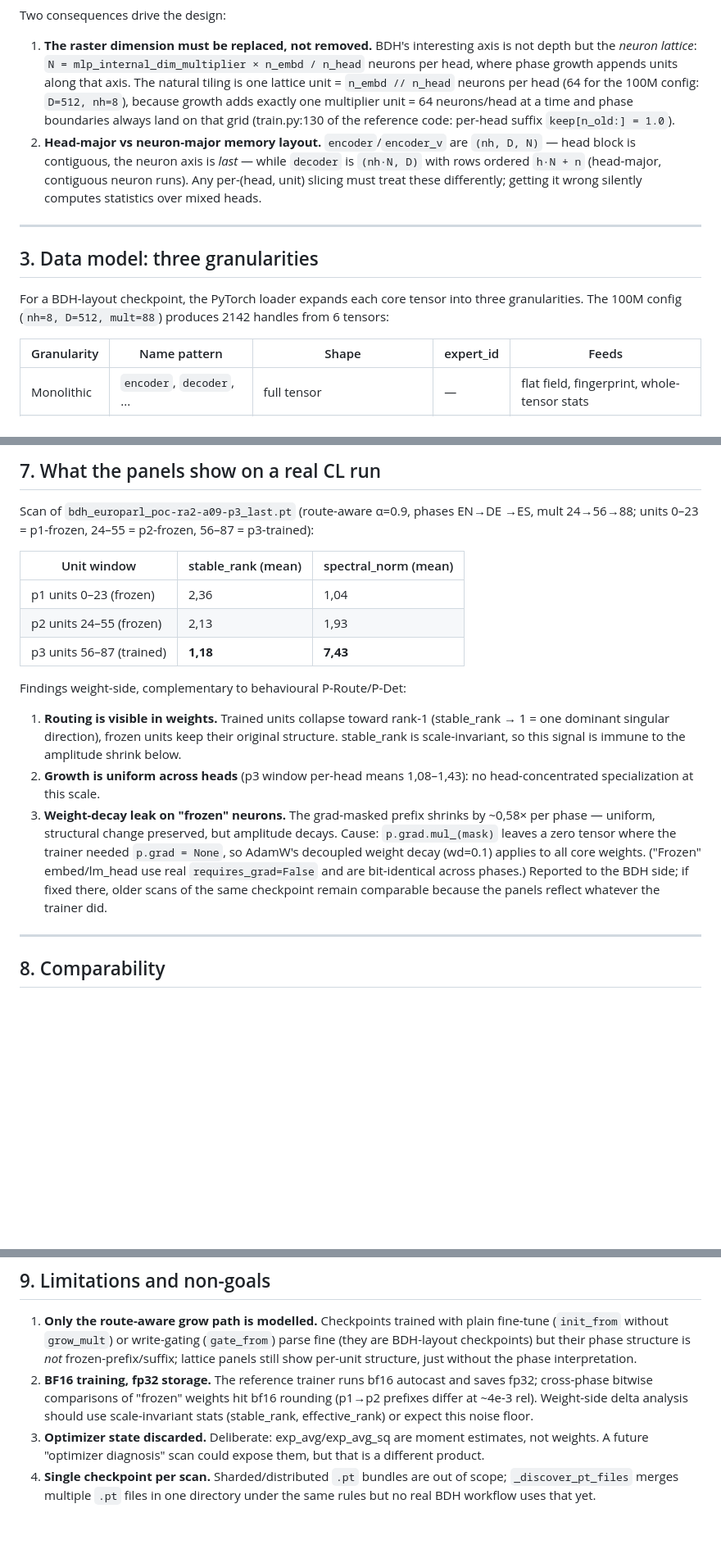
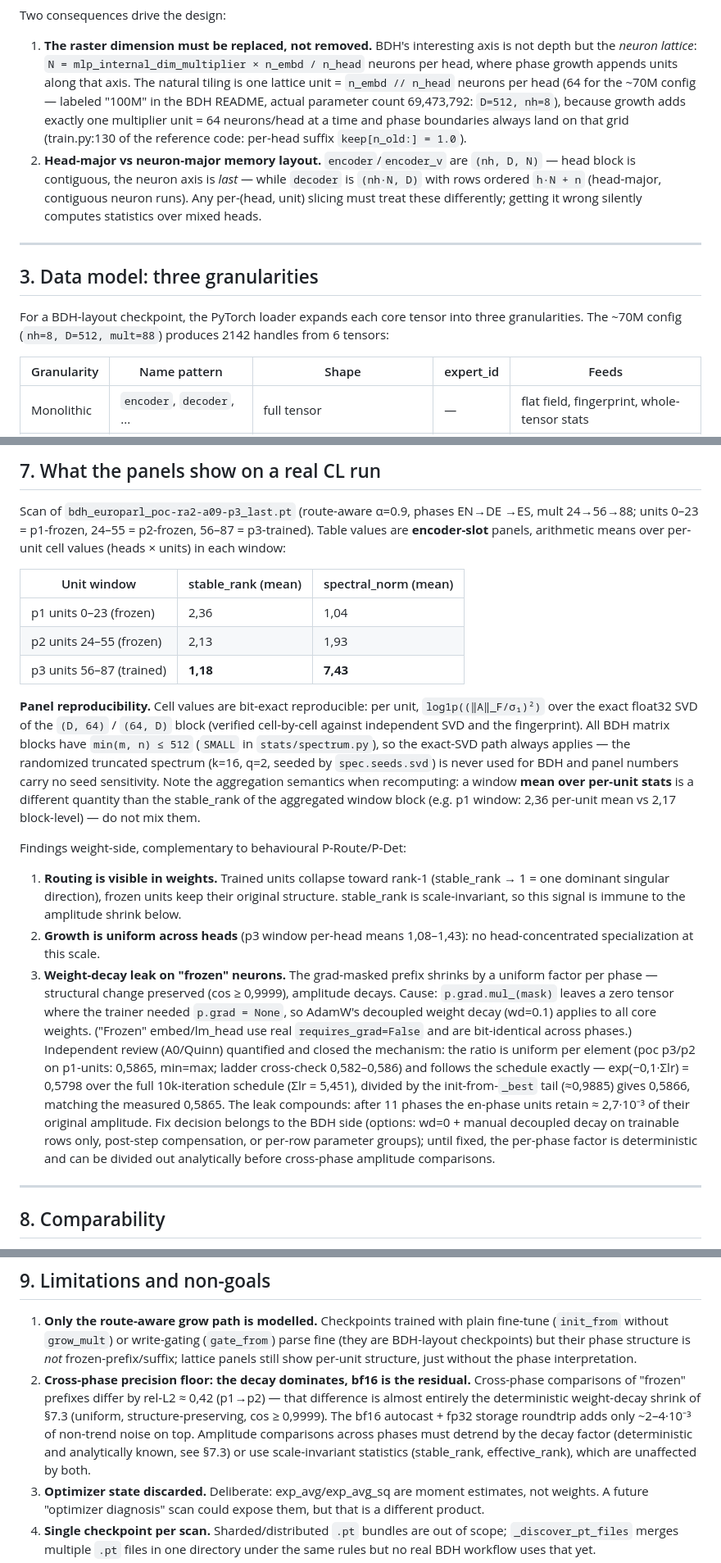
Before and after one commit to asb-42/weight-atlas, a Markdown page: docs/2026-08-31_bdh-cl-implementation.md, 3 parts joined by grey strips. Shown at 82% size. Drawn GitHub-style; blank space fills up the shorter version.

```diff
--- a/docs/2026-08-31_bdh-cl-implementation.md
+++ b/docs/2026-08-31_bdh-cl-implementation.md
@@ -54,7 +55,8 @@ Two consequences drive the design:
    axis is not depth but the *neuron lattice*: `N = mlp_internal_dim_multiplier
    × n_embd / n_head` neurons per head, where phase growth appends units along
    that axis. The natural tiling is one lattice unit = `n_embd // n_head`
-   neurons per head (64 for the 100M config: `D=512, nh=8`), because growth
+   neurons per head (64 for the ~70M config — labeled "100M" in the BDH
+   README, actual parameter count 69,473,792: `D=512, nh=8`), because growth
    adds exactly one multiplier unit = 64 neurons/head at a time and phase
    boundaries always land on that grid (train.py:130 of the reference code:
    per-head suffix `keep[n_old:] = 1.0`).
@@ -69,7 +71,7 @@ Two consequences drive the design:
 ## 3. Data model: three granularities
 
 For a BDH-layout checkpoint, the PyTorch loader expands each core tensor into
-three granularities. The 100M config (`nh=8, D=512, mult=88`) produces 2142
+three granularities. The ~70M config (`nh=8, D=512, mult=88`) produces 2142
 handles from 6 tensors:
 
 | Granularity | Name pattern | Shape | expert_id | Feeds |
@@ -229,13 +231,25 @@ are the fine one.
 
 Scan of `bdh_europarl_poc-ra2-a09-p3_last.pt` (route-aware α=0.9, phases EN→DE
 →ES, mult 24→56→88; units 0–23 = p1-frozen, 24–55 = p2-frozen, 56–87 =
-p3-trained):
+p3-trained). Table values are **encoder-slot** panels, arithmetic means over
+per-unit cell values (heads × units) in each window:
 
 | Unit window | stable_rank (mean) | spectral_norm (mean) |
 |---|---|---|
 | p1 units 0–23 (frozen) | 2,36 | 1,04 |
 | p2 units 24–55 (frozen) | 2,13 | 1,93 |
 | p3 units 56–87 (trained) | **1,18** | **7,43** |
+
+**Panel reproducibility.** Cell values are bit-exact reproducible: per unit,
+`log1p((‖A‖_F/σ₁)²)` over the exact float32 SVD of the `(D, 64)` / `(64, D)`
+block (verified cell-by-cell against independent SVD and the fingerprint).
+All BDH matrix blocks have `min(m, n) ≤ 512` (`SMALL` in
+`stats/spectrum.py`), so the exact-SVD path always applies — the randomized
+truncated spectrum (k=16, q=2, seeded by `spec.seeds.svd`) is never used for
+BDH and panel numbers carry no seed sensitivity. Note the aggregation
+semantics when recomputing: a window **mean over per-unit stats** is a
+different quantity than the stable_rank of the aggregated window block
+(e.g. p1 window: 2,36 per-unit mean vs 2,17 block-level) — do not mix them.
 
 Findings weight-side, complementary to behavioural P-Route/P-Det:
 
@@ -246,13 +260,22 @@ Findings weight-side, complementary to behavioural P-Route/P-Det:
 2. **Growth is uniform across heads** (p3 window per-head means 1,08–1,43):
    no head-concentrated specialization at this scale.
 3. **Weight-decay leak on "frozen" neurons.** The grad-masked prefix shrinks
-   by ~0,58× per phase — uniform, structural change preserved, but amplitude
-   decays. Cause: `p.grad.mul_(mask)` leaves a zero tensor where the trainer
-   needed `p.grad = None`, so AdamW's decoupled weight decay (wd=0.1) applies
-   to all core weights. ("Frozen" embed/lm_head use real `requires_grad=False`
-   and are bit-identical across phases.) Reported to the BDH side; if fixed
-   there, older scans of the same checkpoint remain comparable because the
-   panels reflect whatever the trainer did.
+   by a uniform factor per phase — structural change preserved (cos ≥
+   0,9999), amplitude decays. Cause: `p.grad.mul_(mask)` leaves a zero tensor
+   where the trainer needed `p.grad = None`, so AdamW's decoupled weight
+   decay (wd=0.1) applies to all core weights. ("Frozen" embed/lm_head use
+   real `requires_grad=False` and are bit-identical across phases.)
+   Independent review (A0/Quinn) quantified and closed the mechanism: the
+   ratio is uniform per element (poc p3/p2 on p1-units: 0,5865, min=max;
+   ladder cross-check 0,582–0,586) and follows the schedule exactly —
+   exp(−0,1·Σlr) = 0,5798 over the full 10k-iteration schedule (Σlr = 5,451),
+   divided by the init-from-`_best` tail (≈0,9885) gives 0,5866, matching the
+   measured 0,5865. The leak compounds: after 11 phases the en-phase units
+   retain ≈ 2,7·10⁻³ of their original amplitude. Fix decision belongs to
+   the BDH side (options: wd=0 + manual decoupled decay on trainable rows
+   only, post-step compensation, or per-row parameter groups); until fixed,
+   the per-phase factor is deterministic and can be divided out analytically
+   before cross-phase amplitude comparisons.
 
 ---
 
@@ -281,11 +304,15 @@ Findings weight-side, complementary to behavioural P-Route/P-Det:
    (`gate_from`) parse fine (they are BDH-layout checkpoints) but their
    phase structure is *not* frozen-prefix/suffix; lattice panels still show
    per-unit structure, just without the phase interpretation.
-2. **BF16 training, fp32 storage.** The reference trainer runs bf16 autocast
-   and saves fp32; cross-phase bitwise comparisons of "frozen" weights hit
-   bf16 rounding (p1→p2 prefixes differ at ~4e-3 rel). Weight-side delta
-   analysis should use scale-invariant stats (stable_rank, effective_rank)
-   or expect this noise floor.
+2. **Cross-phase precision floor: the decay dominates, bf16 is the residual.**
+   Cross-phase comparisons of "frozen" prefixes differ by rel-L2 ≈ 0,42
+   (p1→p2) — that difference is almost entirely the deterministic
+   weight-decay shrink of §7.3 (uniform, structure-preserving, cos ≥ 0,9999).
+   The bf16 autocast + fp32 storage roundtrip adds only ~2–4·10⁻³ of
+   non-trend noise on top. Amplitude comparisons across phases must detrend
+   by the decay factor (deterministic and analytically known, see §7.3) or
+   use scale-invariant statistics (stable_rank, effective_rank), which are
+   unaffected by both.
 3. **Optimizer state discarded.** Deliberate: exp_avg/exp_avg_sq are moment
    estimates, not weights. A future "optimizer diagnosis" scan could expose
    them, but that is a different product.
```
Also changed, not shown: other parts of docs/2026-08-31_bdh-cl-implementation.md (+3 -2 lines), docs/reports/2026-08-31_bdh-implementation-review-A0.md (added, +145 -0 lines).
